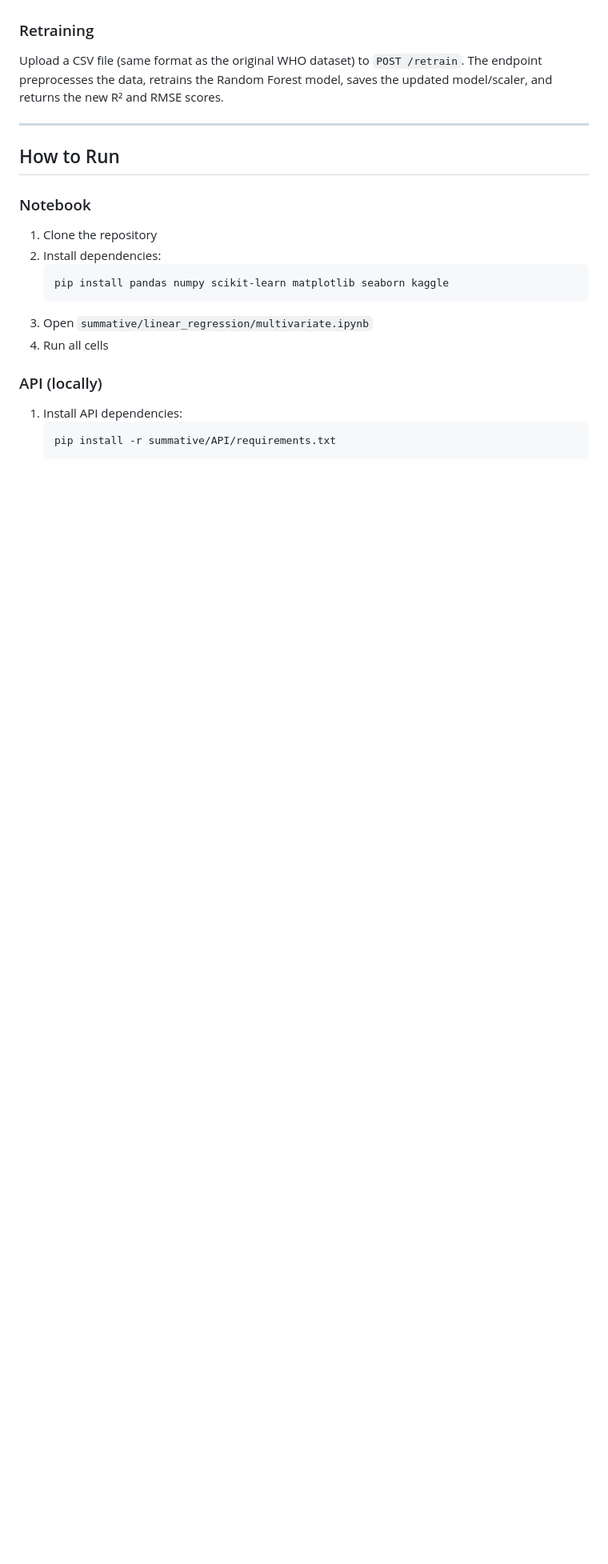
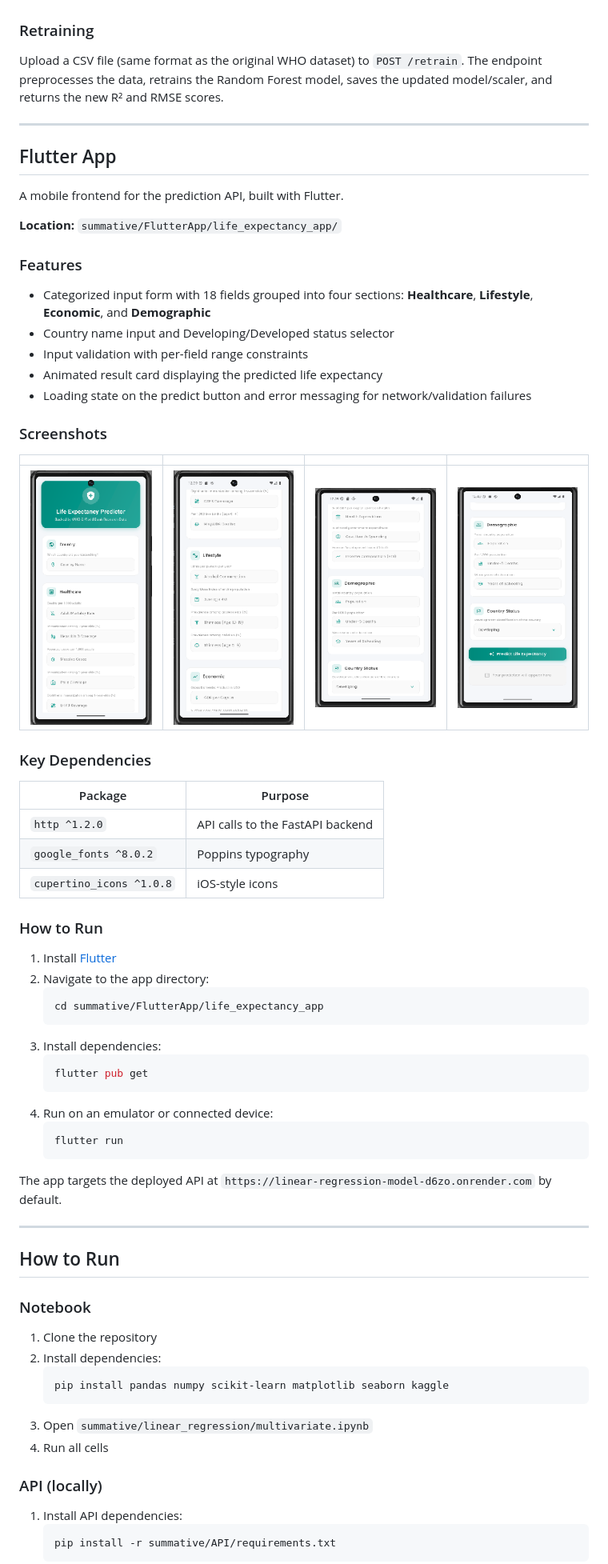
Before and after one commit to ai-ngabo/linear_regression_model, a Markdown page: README.md, the part around one of its changes. Shown at 80% size. Drawn GitHub-style; pictures changed too: screenshots/screenshot1.png (added), screenshots/screenshot2.png (added), screenshots/screenshot3.png (added); blank space fills up the shorter version.

Commit message:
fixed Readme file with flutter app details and screenshots

````diff
--- a/README.md
+++ b/README.md
@@ -77,6 +82,54 @@ Upload a CSV file (same format as the original WHO dataset) to `POST /retrain`.
 
 ---
 
+## Flutter App
+
+A mobile frontend for the prediction API, built with Flutter.
+
+**Location:** `summative/FlutterApp/life_expectancy_app/`
+
+### Features
+
+- Categorized input form with 18 fields grouped into four sections: **Healthcare**, **Lifestyle**, **Economic**, and **Demographic**
+- Country name input and Developing/Developed status selector
+- Input validation with per-field range constraints
+- Animated result card displaying the predicted life expectancy
+- Loading state on the predict button and error messaging for network/validation failures
+
+### Screenshots
+
+| | | | |
+|---|---|---|---|
+| ![](screenshots/screenshot1.png) | ![](screenshots/screenshot2.png) | ![](screenshots/screenshot3.png) | ![](screenshots/screenshot4.png) |
+
+### Key Dependencies
+
+| Package | Purpose |
+|---------|---------|
+| `http ^1.2.0` | API calls to the FastAPI backend |
+| `google_fonts ^8.0.2` | Poppins typography |
+| `cupertino_icons ^1.0.8` | iOS-style icons |
+
+### How to Run
+
+1. Install [Flutter](https://flutter.dev/docs/get-started/install)
+2. Navigate to the app directory:
+   ```bash
+   cd summative/FlutterApp/life_expectancy_app
+   ```
+3. Install dependencies:
+   ```bash
+   flutter pub get
+   ```
+4. Run on an emulator or connected device:
+   ```bash
+   flutter run
+   ```
+
+The app targets the deployed API at `https://linear-regression-model-d6zo.onrender.com` by default.
+
+---
+
 ## How to Run
 
 ### Notebook
````
Also changed, not shown: other parts of README.md (+5 -0 lines), 1 other file.
